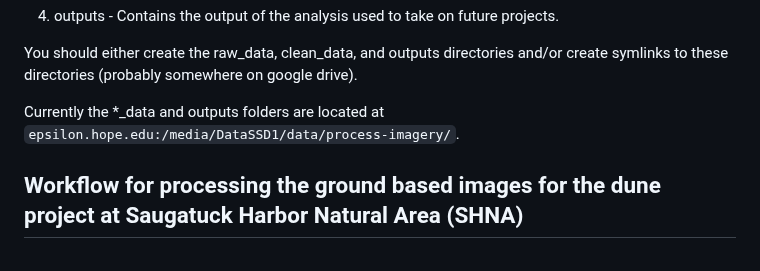
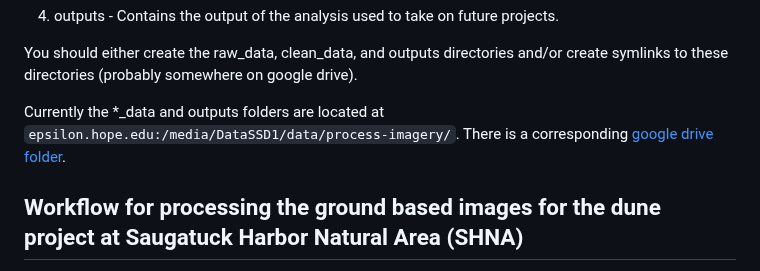
Before and after one commit to byurk/process-imagery, a Markdown page: README.md, the part around the change. GitHub-like rendering.

Commit message:
added link to google drive folder in readme file

```diff
--- a/README.md
+++ b/README.md
@@ -61,7 +61,7 @@ The project is organized into the following directories:
 
 You should either create the raw_data, clean_data, and outputs directories and/or create symlinks to these directories (probably somewhere on google drive).
 
-Currently the \*\_data and outputs folders are located at `epsilon.hope.edu:/media/DataSSD1/data/process-imagery/`.
+Currently the \*\_data and outputs folders are located at `epsilon.hope.edu:/media/DataSSD1/data/process-imagery/`. There is a corresponding [google drive folder](https://drive.google.com/drive/u/1/folders/1JjEJP3AFmPqS1FXrk8XQ5duAeXRuezp-).
 
 ## Workflow for processing the ground based images for the dune project at Saugatuck Harbor Natural Area (SHNA)
 
```
